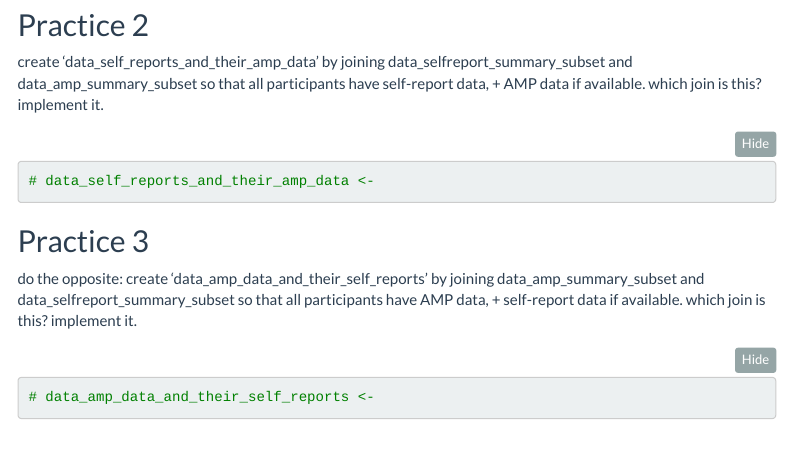
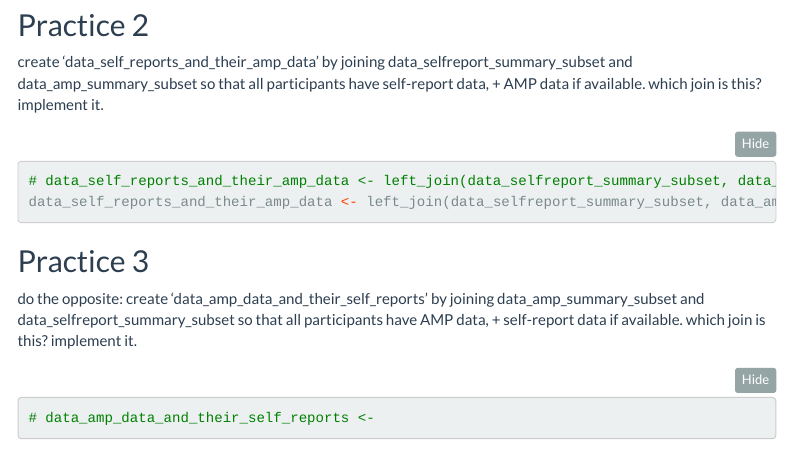
Before and after one commit to LizDerWitz/Wrangling-course-assignments, an R Markdown document (practicing joins/practice_joins.Rmd): the page in a window 1100 px wide, from 1600 px down. Rendered offline with R 4.5, knitr and Pandoc, with nearby package versions; folded parts are opened; menus at the side of the page are left out.

Commit message:
Practice 2
left_join

````diff
--- a/practicing joins/practice_joins.Rmd
+++ b/practicing joins/practice_joins.Rmd
@@ -76,7 +76,8 @@ create 'data_self_reports_and_their_amp_data' by joining data_selfreport_summary
 
 ```{r}
 
-# data_self_reports_and_their_amp_data <-
+# data_self_reports_and_their_amp_data <- left_join(data_selfreport_summary_subset, data_amp_summary_subset, copy = TRUE, keep = NULL)
+data_self_reports_and_their_amp_data <- left_join(data_selfreport_summary_subset, data_amp_summary_subset, copy = TRUE, keep = NULL)
 
 ```
 
````
Also changed, not shown: practicing joins/practice_joins.html.
